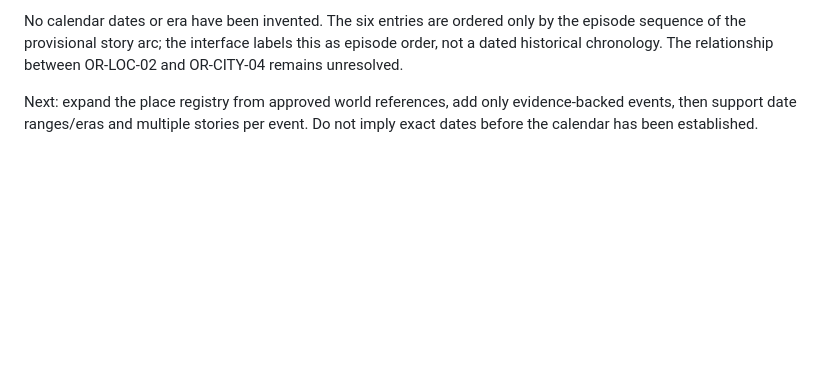
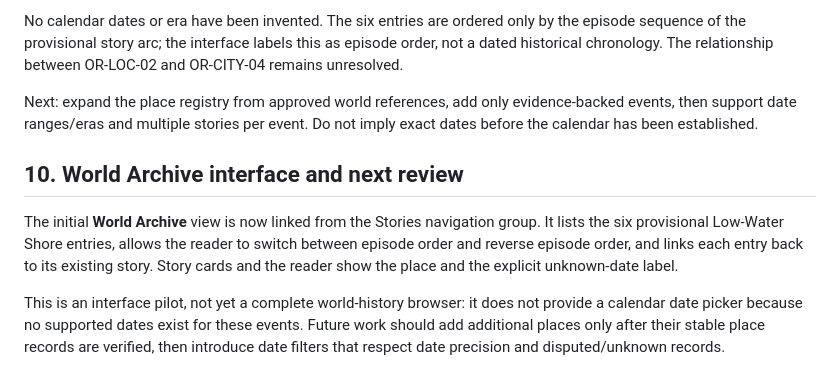
Before and after one commit to stachdriggon-bit/Epihpany, a Markdown page: docs/world/STORY-ROADMAP.md, the part around the change. Drawn GitHub-style; blank space fills up the shorter version.

Commit message:
Document World Archive interface pilot and chronology limits

```diff
--- a/docs/world/STORY-ROADMAP.md
+++ b/docs/world/STORY-ROADMAP.md
@@ -177,3 +177,10 @@ The first event registry and an in-app **World Archive** view provide a source-l
 No calendar dates or era have been invented. The six entries are ordered only by the episode sequence of the provisional story arc; the interface labels this as episode order, not a dated historical chronology. The relationship between OR-LOC-02 and OR-CITY-04 remains unresolved.
 
 Next: expand the place registry from approved world references, add only evidence-backed events, then support date ranges/eras and multiple stories per event. Do not imply exact dates before the calendar has been established.
+
+
+## 10. World Archive interface and next review
+
+The initial **World Archive** view is now linked from the Stories navigation group. It lists the six provisional Low-Water Shore entries, allows the reader to switch between episode order and reverse episode order, and links each entry back to its existing story. Story cards and the reader show the place and the explicit unknown-date label.
+
+This is an interface pilot, not yet a complete world-history browser: it does not provide a calendar date picker because no supported dates exist for these events. Future work should add additional places only after their stable place records are verified, then introduce date filters that respect date precision and disputed/unknown records.
```
